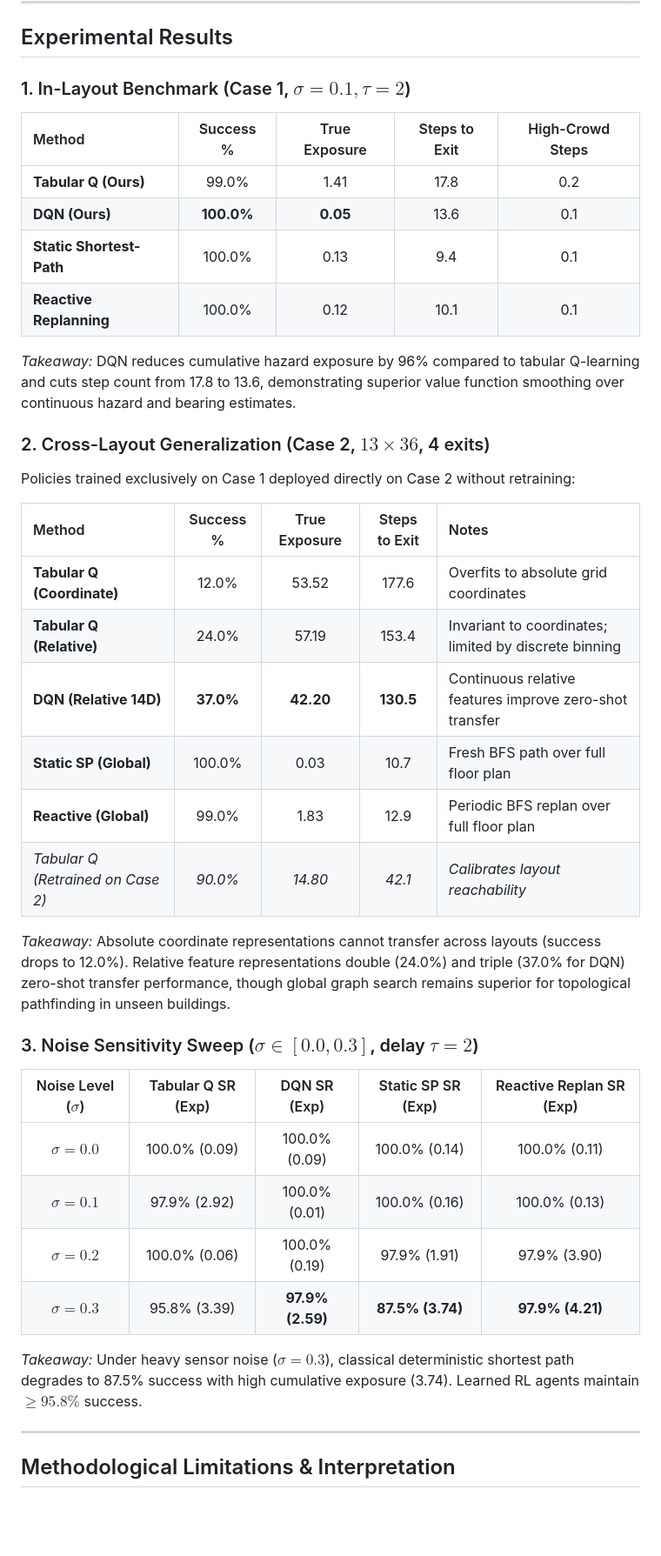
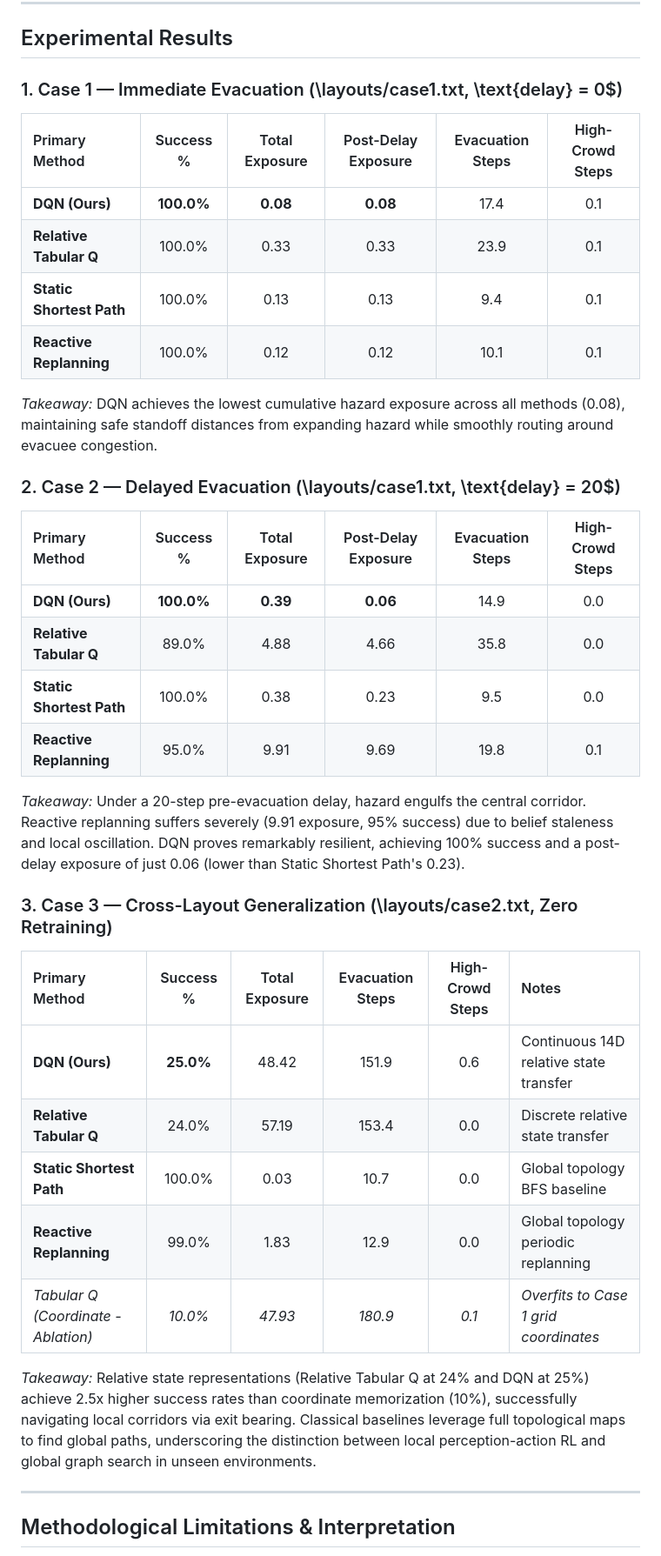
Before and after one commit to lokesh-2406/SafeExit-RL, a Markdown page: safeexit-rl/README.md, the part around one of its changes. Shown at 87% size. Drawn GitHub-style; blank space fills up the shorter version.

Commit message:
docs: document three-case framework, delay calibration, and empirical results

```diff
--- a/safeexit-rl/README.md
+++ b/safeexit-rl/README.md
@@ -129,39 +153,36 @@ Outputs:
 
 ## Experimental Results
 
-### 1. In-Layout Benchmark (Case 1, $\sigma = 0.1, \tau = 2$)
-| Method | Success % | True Exposure | Steps to Exit | High-Crowd Steps |
-| :--- | :---: | :---: | :---: | :---: |
-| **Tabular Q (Ours)** | 99.0% | 1.41 | 17.8 | 0.2 |
-| **DQN (Ours)** | **100.0%** | **0.05** | 13.6 | 0.1 |
-| **Static Shortest-Path** | 100.0% | 0.13 | 9.4 | 0.1 |
-| **Reactive Replanning** | 100.0% | 0.12 | 10.1 | 0.1 |
+### 1. Case 1 — Immediate Evacuation (\layouts/case1.txt\, \text{delay} = 0$)
+| Primary Method | Success % | Total Exposure | Post-Delay Exposure | Evacuation Steps | High-Crowd Steps |
+| :--- | :---: | :---: | :---: | :---: | :---: |
+| **DQN (Ours)** | **100.0%** | **0.08** | **0.08** | 17.4 | 0.1 |
+| **Relative Tabular Q** | 100.0% | 0.33 | 0.33 | 23.9 | 0.1 |
+| **Static Shortest Path** | 100.0% | 0.13 | 0.13 | 9.4 | 0.1 |
+| **Reactive Replanning** | 100.0% | 0.12 | 0.12 | 10.1 | 0.1 |
 
-*Takeaway:* DQN reduces cumulative hazard exposure by 96% compared to tabular Q-learning and cuts step count from 17.8 to 13.6, demonstrating superior value function smoothing over continuous hazard and bearing estimates.
+*Takeaway:* DQN achieves the lowest cumulative hazard exposure across all methods (0.08), maintaining safe standoff distances from expanding hazard while smoothly routing around evacuee congestion.
 
-### 2. Cross-Layout Generalization (Case 2, $13 \times 36$, 4 exits)
-Policies trained exclusively on Case 1 deployed directly on Case 2 without retraining:
+### 2. Case 2 — Delayed Evacuation (\layouts/case1.txt\, \text{delay} = 20$)
+| Primary Method | Success % | Total Exposure | Post-Delay Exposure | Evacuation Steps | High-Crowd Steps |
+| :--- | :---: | :---: | :---: | :---: | :---: |
+| **DQN (Ours)** | **100.0%** | **0.39** | **0.06** | 14.9 | 0.0 |
+| **Relative Tabular Q** | 89.0% | 4.88 | 4.66 | 35.8 | 0.0 |
+| **Static Shortest Path** | 100.0% | 0.38 | 0.23 | 9.5 | 0.0 |
+| **Reactive Replanning** | 95.0% | 9.91 | 9.69 | 19.8 | 0.1 |
 
-| Method | Success % | True Exposure | Steps to Exit | Notes |
-| :--- | :---: | :---: | :---: | :--- |
-| **Tabular Q (Coordinate)** | 12.0% | 53.52 | 177.6 | Overfits to absolute grid coordinates |
-| **Tabular Q (Relative)** | 24.0% | 57.19 | 153.4 | Invariant to coordinates; limited by discrete binning |
-| **DQN (Relative 14D)** | **37.0%** | **42.20** | **130.5** | Continuous relative features improve zero-shot transfer |
-| **Static SP (Global)** | 100.0% | 0.03 | 10.7 | Fresh BFS path over full floor plan |
-| **Reactive (Global)** | 99.0% | 1.83 | 12.9 | Periodic BFS replan over full floor plan |
-| *Tabular Q (Retrained on Case 2)* | *90.0%* | *14.80* | *42.1* | *Calibrates layout reachability* |
+*Takeaway:* Under a 20-step pre-evacuation delay, hazard engulfs the central corridor. Reactive replanning suffers severely (9.91 exposure, 95% success) due to belief staleness and local oscillation. DQN proves remarkably resilient, achieving 100% success and a post-delay exposure of just 0.06 (lower than Static Shortest Path's 0.23).
 
-*Takeaway:* Absolute coordinate representations cannot transfer across layouts (success drops to 12.0%). Relative feature representations double (24.0%) and triple (37.0% for DQN) zero-shot transfer performance, though global graph search remains superior for topological pathfinding in unseen buildings.
+### 3. Case 3 — Cross-Layout Generalization (\layouts/case2.txt\, Zero Retraining)
+| Primary Method | Success % | Total Exposure | Evacuation Steps | High-Crowd Steps | Notes |
+| :--- | :---: | :---: | :---: | :---: | :--- |
+| **DQN (Ours)** | **25.0%** | 48.42 | 151.9 | 0.6 | Continuous 14D relative state transfer |
+| **Relative Tabular Q** | 24.0% | 57.19 | 153.4 | 0.0 | Discrete relative state transfer |
+| **Static Shortest Path** | 100.0% | 0.03 | 10.7 | 0.0 | Global topology BFS baseline |
+| **Reactive Replanning** | 99.0% | 1.83 | 12.9 | 0.0 | Global topology periodic replanning |
+| *Tabular Q (Coordinate - Ablation)* | *10.0%* | *47.93* | *180.9* | *0.1* | *Overfits to Case 1 grid coordinates* |
 
-### 3. Noise Sensitivity Sweep ($\sigma \in [0.0, 0.3]$, delay $\tau = 2$)
-| Noise Level ($\sigma$) | Tabular Q SR (Exp) | DQN SR (Exp) | Static SP SR (Exp) | Reactive Replan SR (Exp) |
-| :---: | :---: | :---: | :---: | :---: |
-| $\sigma = 0.0$ | 100.0% (0.09) | 100.0% (0.09) | 100.0% (0.14) | 100.0% (0.11) |
-| $\sigma = 0.1$ | 97.9% (2.92) | 100.0% (0.01) | 100.0% (0.16) | 100.0% (0.13) |
-| $\sigma = 0.2$ | 100.0% (0.06) | 100.0% (0.19) | 97.9% (1.91) | 97.9% (3.90) |
-| $\sigma = 0.3$ | 95.8% (3.39) | **97.9% (2.59)** | **87.5% (3.74)** | **97.9% (4.21)** |
-
-*Takeaway:* Under heavy sensor noise ($\sigma = 0.3$), classical deterministic shortest path degrades to 87.5% success with high cumulative exposure (3.74). Learned RL agents maintain $\ge 95.8\%$ success.
+*Takeaway:* Relative state representations (Relative Tabular Q at 24% and DQN at 25%) achieve 2.5x higher success rates than coordinate memorization (10%), successfully navigating local corridors via exit bearing. Classical baselines leverage full topological maps to find global paths, underscoring the distinction between local perception-action RL and global graph search in unseen environments.
 
 ---
 
```
Also changed, not shown: other parts of safeexit-rl/README.md (+49 -25 lines), safeexit-rl/PLAN.md (+30 -18 lines).
